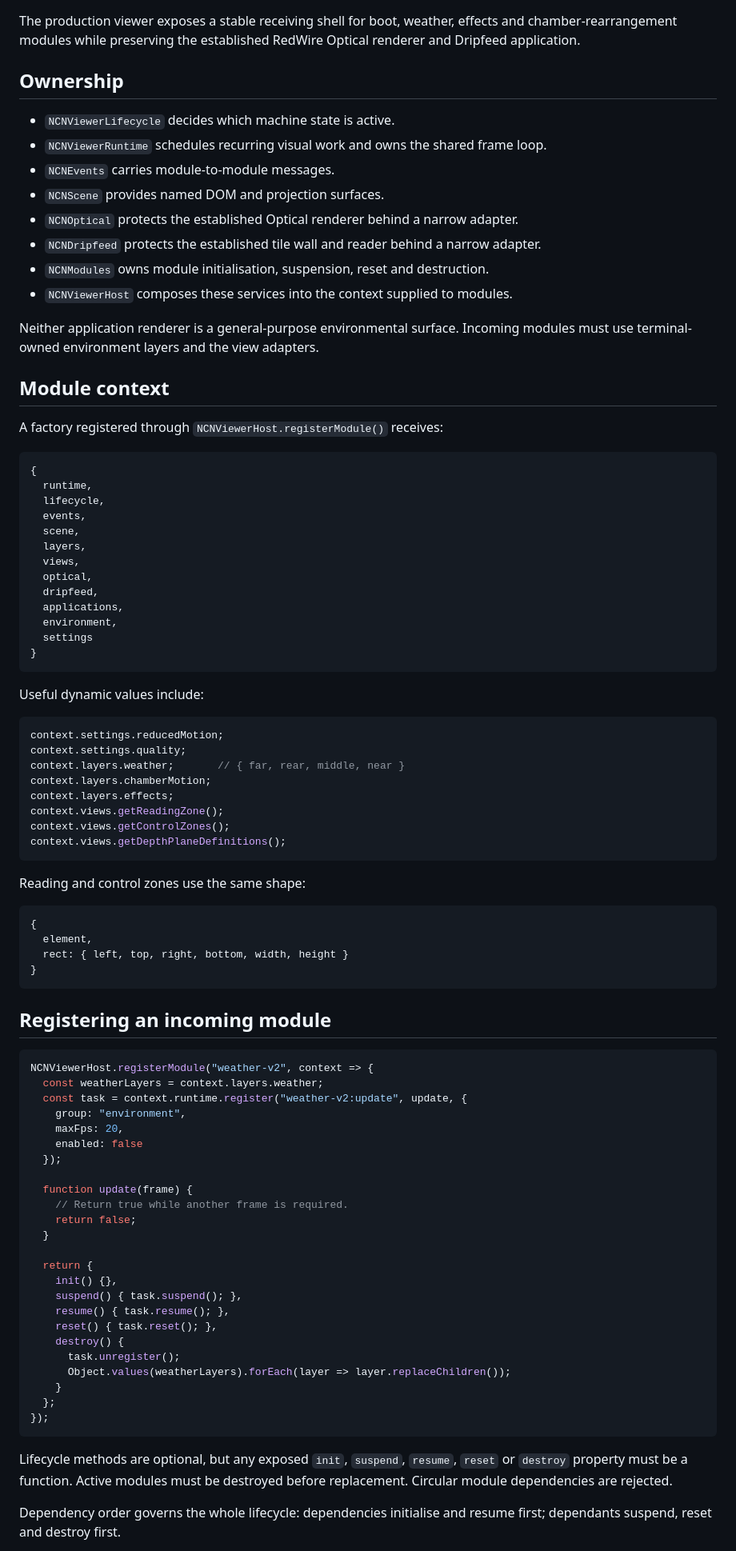
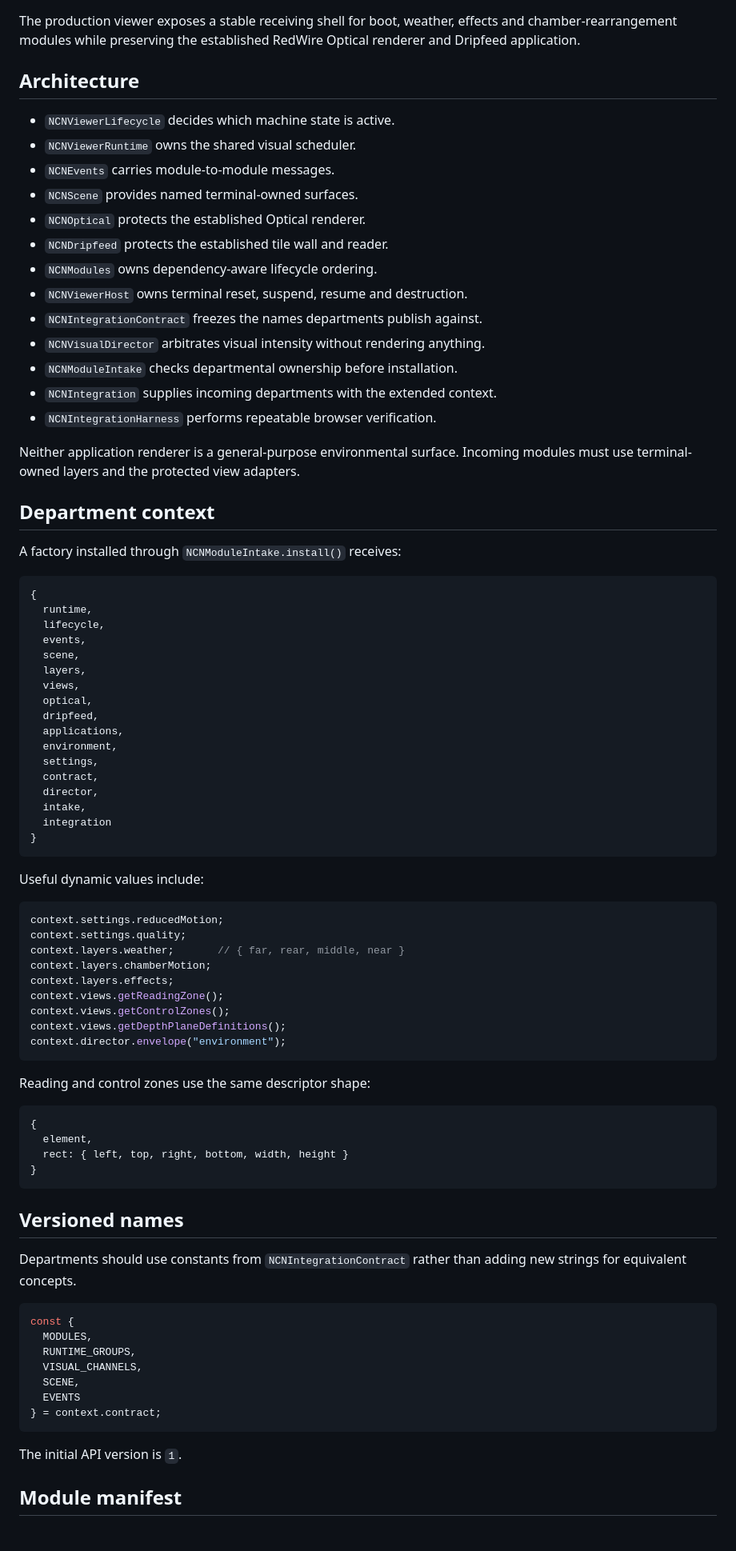
Before and after one commit to BardOfCarnac/AristCage, a Markdown page: docs/INTEGRATION-HOST.md, the part around one of its changes. Shown at 80% size. Rendered like a GitHub page; blank space fills up the shorter version.

Commit message:
Document department intake and arbitration contract

````diff
--- a/docs/INTEGRATION-HOST.md
+++ b/docs/INTEGRATION-HOST.md
@@ -4,23 +4,28 @@ The production viewer exposes a stable receiving shell for boot, weather,
 effects and chamber-rearrangement modules while preserving the established
 RedWire Optical renderer and Dripfeed application.
 
-## Ownership
+## Architecture
 
 - `NCNViewerLifecycle` decides which machine state is active.
-- `NCNViewerRuntime` schedules recurring visual work and owns the shared frame loop.
+- `NCNViewerRuntime` owns the shared visual scheduler.
 - `NCNEvents` carries module-to-module messages.
-- `NCNScene` provides named DOM and projection surfaces.
-- `NCNOptical` protects the established Optical renderer behind a narrow adapter.
-- `NCNDripfeed` protects the established tile wall and reader behind a narrow adapter.
-- `NCNModules` owns module initialisation, suspension, reset and destruction.
-- `NCNViewerHost` composes these services into the context supplied to modules.
+- `NCNScene` provides named terminal-owned surfaces.
+- `NCNOptical` protects the established Optical renderer.
+- `NCNDripfeed` protects the established tile wall and reader.
+- `NCNModules` owns dependency-aware lifecycle ordering.
+- `NCNViewerHost` owns terminal reset, suspend, resume and destruction.
+- `NCNIntegrationContract` freezes the names departments publish against.
+- `NCNVisualDirector` arbitrates visual intensity without rendering anything.
+- `NCNModuleIntake` checks departmental ownership before installation.
+- `NCNIntegration` supplies incoming departments with the extended context.
+- `NCNIntegrationHarness` performs repeatable browser verification.
 
 Neither application renderer is a general-purpose environmental surface. Incoming
-modules must use terminal-owned environment layers and the view adapters.
+modules must use terminal-owned layers and the protected view adapters.
 
-## Module context
+## Department context
 
-A factory registered through `NCNViewerHost.registerModule()` receives:
+A factory installed through `NCNModuleIntake.install()` receives:
 
 ```js
 {
@@ -34,7 +39,11 @@ A factory registered through `NCNViewerHost.registerModule()` receives:
   dripfeed,
   applications,
   environment,
-  settings
+  settings,
+  contract,
+  director,
+  intake,
+  integration
 }
 ```
 
@@ -49,9 +58,10 @@ context.layers.effects;
 context.views.getReadingZone();
 context.views.getControlZones();
 context.views.getDepthPlaneDefinitions();
+context.director.envelope("environment");
 ```
 
-Reading and control zones use the same shape:
+Reading and control zones use the same descriptor shape:
 
 ```js
 {
@@ -60,39 +70,22 @@ Reading and control zones use the same shape:
 }
 ```
 
-## Registering an incoming module
+## Versioned names
+
+Departments should use constants from `NCNIntegrationContract` rather than adding
+new strings for equivalent concepts.
 
 ```js
-NCNViewerHost.registerModule("weather-v2", context => {
-  const weatherLayers = context.layers.weather;
-  const task = context.runtime.register("weather-v2:update", update, {
-    group: "environment",
-    maxFps: 20,
-    enabled: false
-  });
-
-  function update(frame) {
-    // Return true while another frame is required.
-    return false;
-  }
-
-  return {
-    init() {},
-    suspend() { task.suspend(); },
-    resume() { task.resume(); },
-    reset() { task.reset(); },
-    destroy() {
-      task.unregister();
-      Object.values(weatherLayers).forEach(layer => layer.replaceChildren());
-    }
-  };
-});
+const {
+  MODULES,
+  RUNTIME_GROUPS,
+  VISUAL_CHANNELS,
+  SCENE,
+  EVENTS
+} = context.contract;
 ```
 
-Lifecycle methods are optional, but any exposed `init`, `suspend`, `resume`,
-`reset` or `destroy` property must be a function. Active modules must be destroyed
-before replacement. Circular module dependencies are rejected.
+The initial API version is `1`.
 
-Dependency order governs the whole lifecycle: dependencies initialise and resume
-first; dependants suspend, reset and destroy first.
+## Module manifest
 
````
Also changed, not shown: other parts of docs/INTEGRATION-HOST.md (+165 -30 lines).
